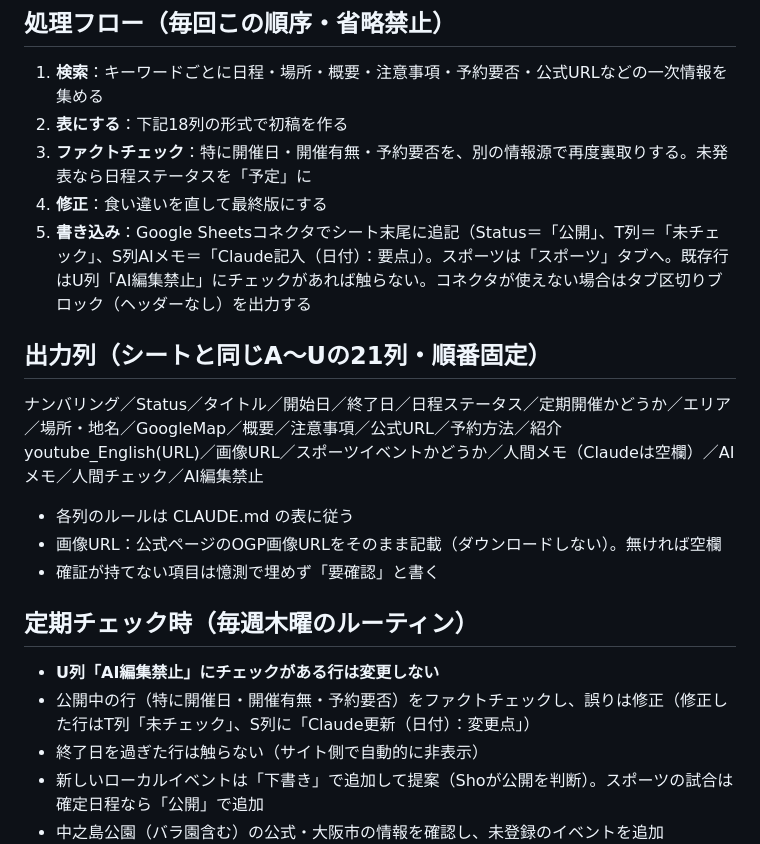
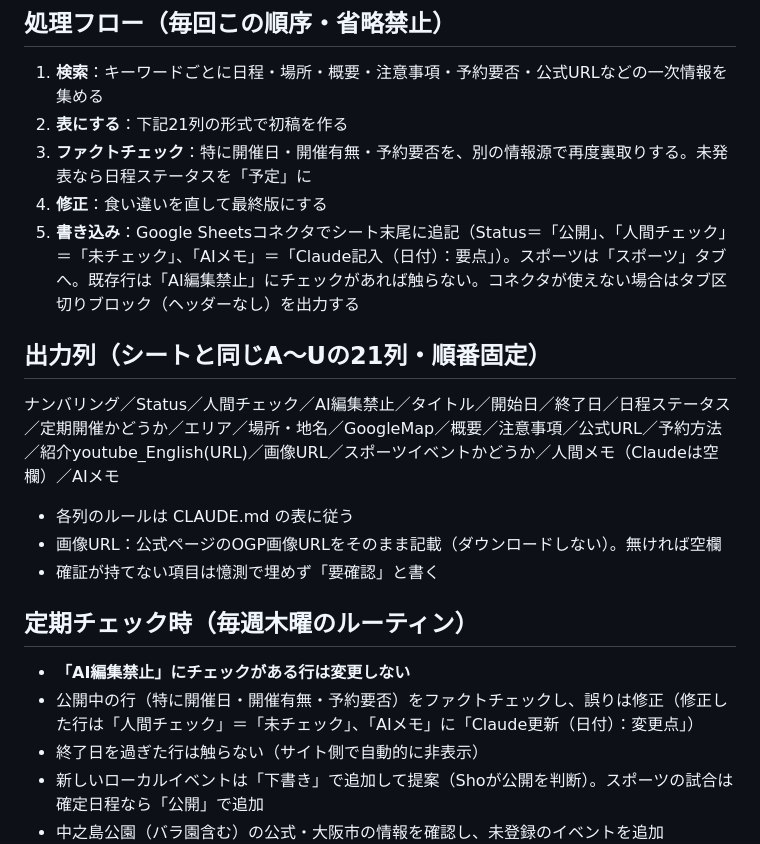
Before and after one commit to OHSC-working/osaka-events, a Markdown page: .claude/SKILL.md, the part around the change. Drawn GitHub-style.

Commit message:
列配置変更に追従：人間チェック・AI編集禁止をC・D列へ（CLAUDE.md・Skill）
Co-Authored-By: Claude Opus 5.5 <noreply@anthropic.com>
Claude-Session: https://claude.ai/code/session_016amMcci3Soygnx6doVYWWL

```diff
--- a/.claude/SKILL.md
+++ b/.claude/SKILL.md
@@ -7,20 +7,20 @@ description: 大阪イベントカレンダー用に、イベント名・キー
 
 ## 処理フロー（毎回この順序・省略禁止）
 1. **検索**：キーワードごとに日程・場所・概要・注意事項・予約要否・公式URLなどの一次情報を集める
-2. **表にする**：下記18列の形式で初稿を作る
+2. **表にする**：下記21列の形式で初稿を作る
 3. **ファクトチェック**：特に開催日・開催有無・予約要否を、別の情報源で再度裏取りする。未発表なら日程ステータスを「予定」に
 4. **修正**：食い違いを直して最終版にする
-5. **書き込み**：Google Sheetsコネクタでシート末尾に追記（Status＝「公開」、T列＝「未チェック」、S列AIメモ＝「Claude記入（日付）：要点」）。スポーツは「スポーツ」タブへ。既存行はU列「AI編集禁止」にチェックがあれば触らない。コネクタが使えない場合はタブ区切りブロック（ヘッダーなし）を出力する
+5. **書き込み**：Google Sheetsコネクタでシート末尾に追記（Status＝「公開」、「人間チェック」＝「未チェック」、「AIメモ」＝「Claude記入（日付）：要点」）。スポーツは「スポーツ」タブへ。既存行は「AI編集禁止」にチェックがあれば触らない。コネクタが使えない場合はタブ区切りブロック（ヘッダーなし）を出力する
 
 ## 出力列（シートと同じA〜Uの21列・順番固定）
-ナンバリング／Status／タイトル／開始日／終了日／日程ステータス／定期開催かどうか／エリア／場所・地名／GoogleMap／概要／注意事項／公式URL／予約方法／紹介youtube_English(URL)／画像URL／スポーツイベントかどうか／人間メモ（Claudeは空欄）／AIメモ／人間チェック／AI編集禁止
+ナンバリング／Status／人間チェック／AI編集禁止／タイトル／開始日／終了日／日程ステータス／定期開催かどうか／エリア／場所・地名／GoogleMap／概要／注意事項／公式URL／予約方法／紹介youtube_English(URL)／画像URL／スポーツイベントかどうか／人間メモ（Claudeは空欄）／AIメモ
 - 各列のルールは CLAUDE.md の表に従う
 - 画像URL：公式ページのOGP画像URLをそのまま記載（ダウンロードしない）。無ければ空欄
 - 確証が持てない項目は憶測で埋めず「要確認」と書く
 
 ## 定期チェック時（毎週木曜のルーティン）
-- **U列「AI編集禁止」にチェックがある行は変更しない**
-- 公開中の行（特に開催日・開催有無・予約要否）をファクトチェックし、誤りは修正（修正した行はT列「未チェック」、S列に「Claude更新（日付）：変更点」）
+- **「AI編集禁止」にチェックがある行は変更しない**
+- 公開中の行（特に開催日・開催有無・予約要否）をファクトチェックし、誤りは修正（修正した行は「人間チェック」＝「未チェック」、「AIメモ」に「Claude更新（日付）：変更点」）
 - 終了日を過ぎた行は触らない（サイト側で自動的に非表示）
 - 新しいローカルイベントは「下書き」で追加して提案（Shoが公開を判断）。スポーツの試合は確定日程なら「公開」で追加
 - 中之島公園（バラ園含む）の公式・大阪市の情報を確認し、未登録のイベントを追加
```
Also changed, not shown: CLAUDE.md (+21 -21 lines).
